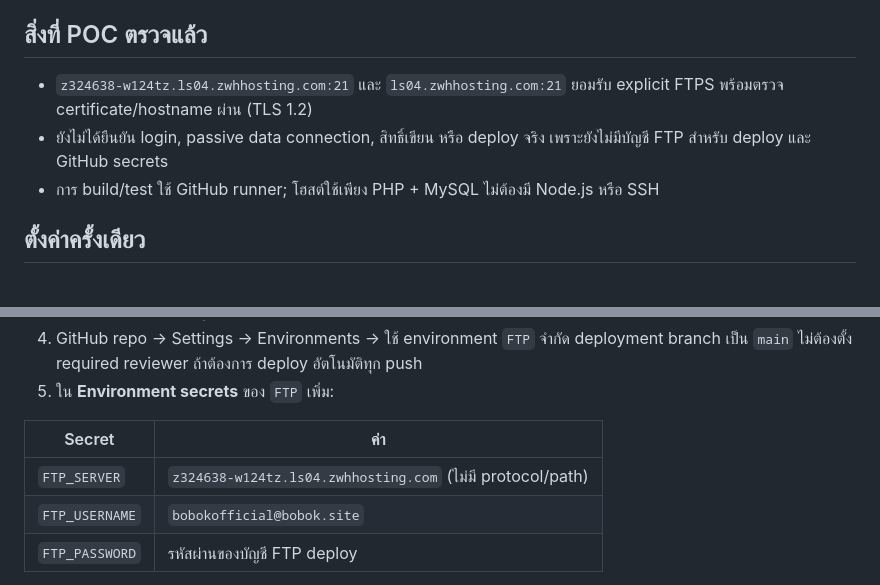
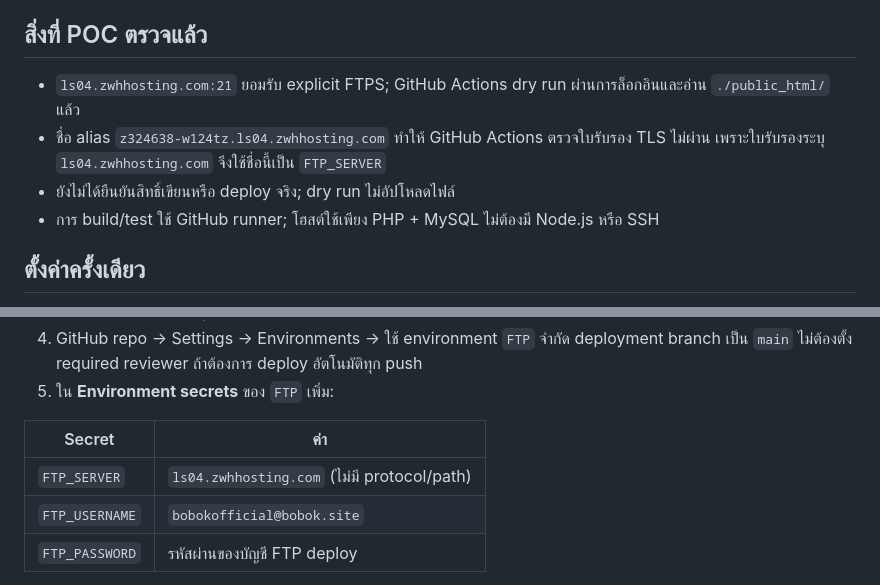
Before and after one commit to Ph4tZ4/bobok.official, a Markdown page: docs/ftps-deploy.md, 2 parts joined by grey strips. GitHub-like rendering.

Commit message:
Document verified FTPS hostname and dry run

```diff
--- a/docs/ftps-deploy.md
+++ b/docs/ftps-deploy.md
@@ -4,8 +4,9 @@ Workflow: `.github/workflows/deploy.yml`.
 
 ## สิ่งที่ POC ตรวจแล้ว
 
-- `z324638-w124tz.ls04.zwhhosting.com:21` และ `ls04.zwhhosting.com:21` ยอมรับ explicit FTPS พร้อมตรวจ certificate/hostname ผ่าน (TLS 1.2)
-- ยังไม่ได้ยืนยัน login, passive data connection, สิทธิ์เขียน หรือ deploy จริง เพราะยังไม่มีบัญชี FTP สำหรับ deploy และ GitHub secrets
+- `ls04.zwhhosting.com:21` ยอมรับ explicit FTPS; GitHub Actions dry run ผ่านการล็อกอินและอ่าน `./public_html/` แล้ว
+- ชื่อ alias `z324638-w124tz.ls04.zwhhosting.com` ทำให้ GitHub Actions ตรวจใบรับรอง TLS ไม่ผ่าน เพราะใบรับรองระบุ `ls04.zwhhosting.com` จึงใช้ชื่อนี้เป็น `FTP_SERVER`
+- ยังไม่ได้ยืนยันสิทธิ์เขียนหรือ deploy จริง; dry run ไม่อัปโหลดไฟล์
 - การ build/test ใช้ GitHub runner; โฮสต์ใช้เพียง PHP + MySQL ไม่ต้องมี Node.js หรือ SSH
 
 ## ตั้งค่าครั้งเดียว
@@ -18,7 +19,7 @@ Workflow: `.github/workflows/deploy.yml`.
 
 | Secret | ค่า |
 | --- | --- |
-| `FTP_SERVER` | `z324638-w124tz.ls04.zwhhosting.com` (ไม่มี protocol/path) |
+| `FTP_SERVER` | `ls04.zwhhosting.com` (ไม่มี protocol/path) |
 | `FTP_USERNAME` | `bobokofficial@bobok.site` |
 | `FTP_PASSWORD` | รหัสผ่านของบัญชี FTP deploy |
 
```
